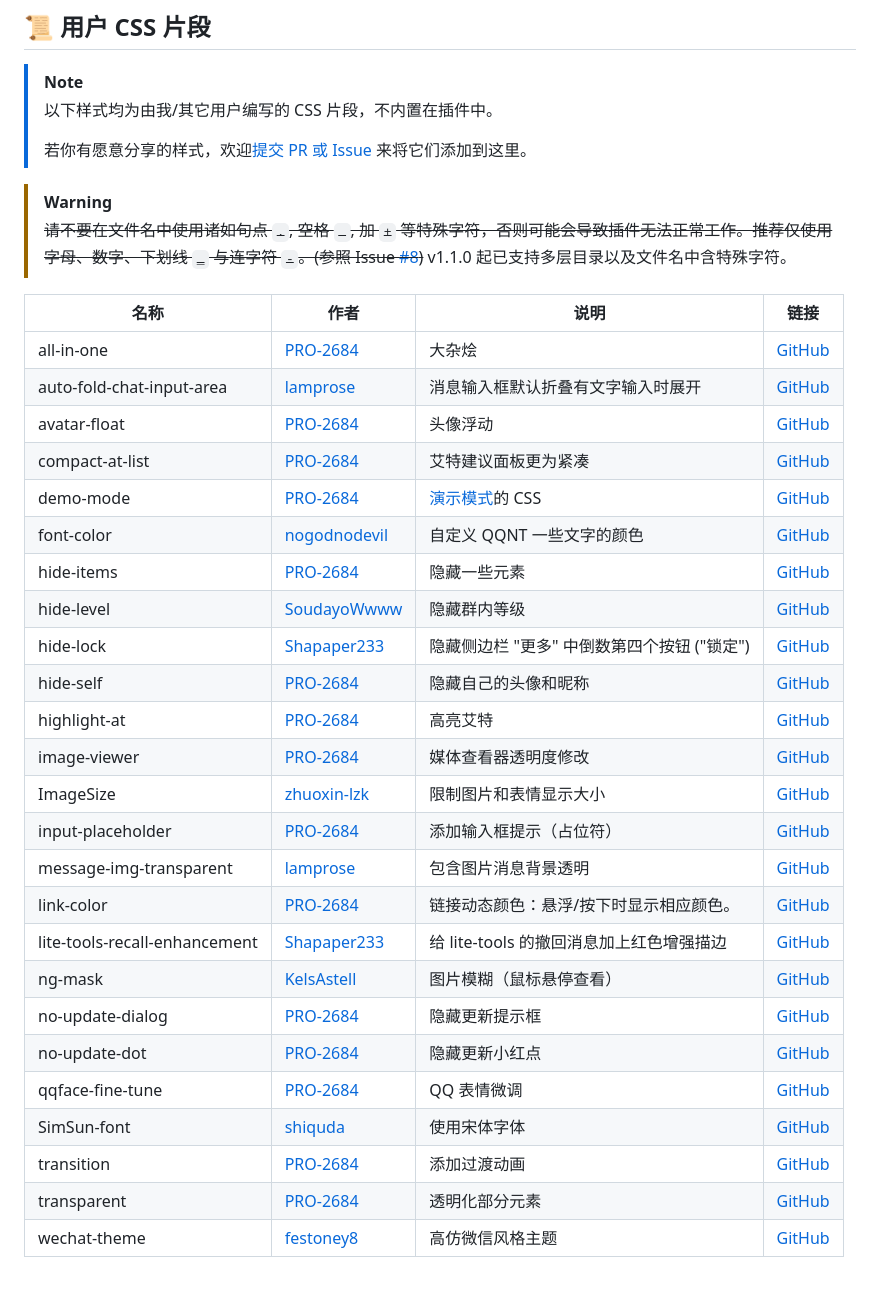
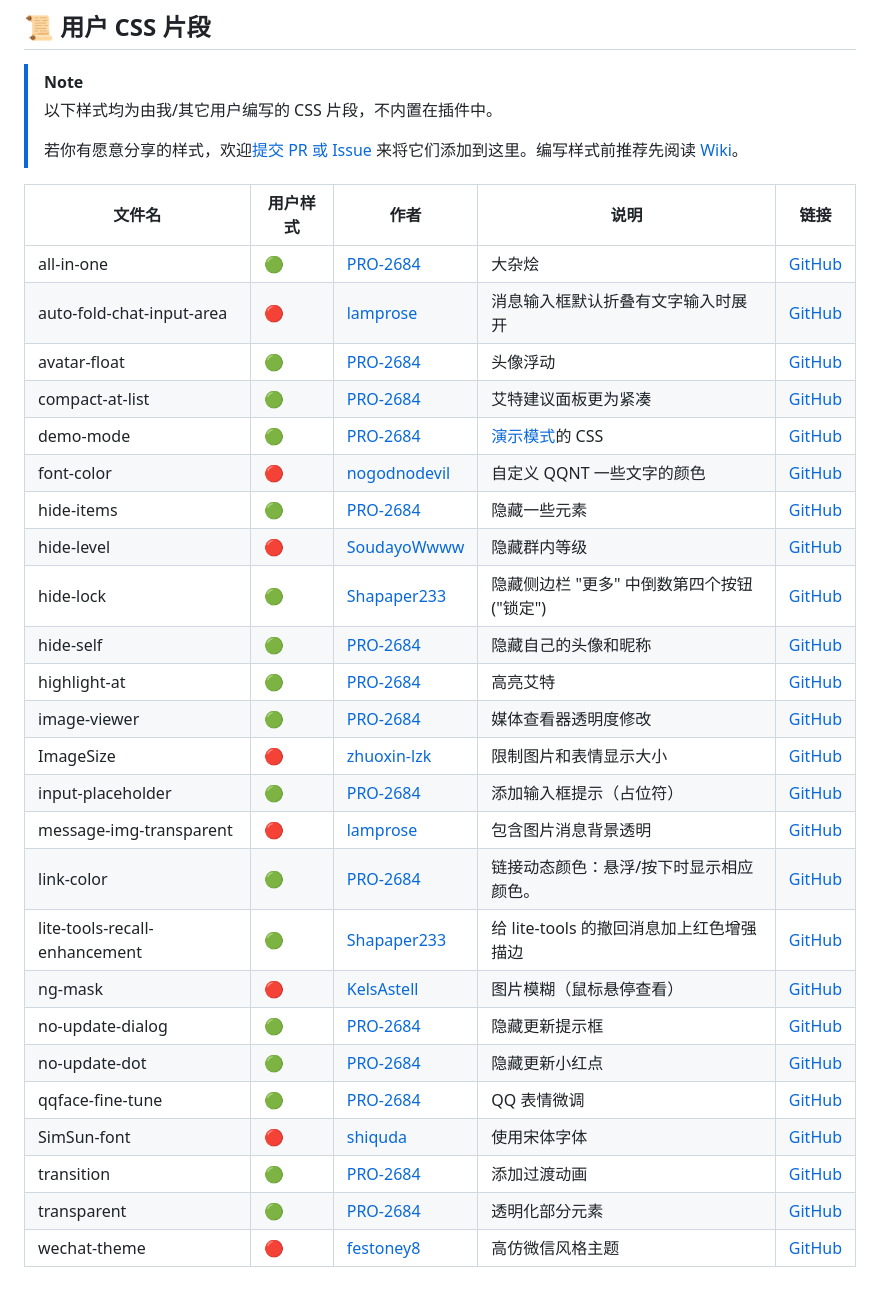
Before and after one commit to PRO-2684/transitio, a Markdown page: README.md, the part around the change printed below. Drawn GitHub-style.

```diff
--- a/README.md
+++ b/README.md
@@ -73,35 +71,32 @@ plugins (所有的插件目录)
 > [!NOTE]
 > 以下样式均为由我/其它用户编写的 CSS 片段，不内置在插件中。
 >
-> 若你有愿意分享的样式，欢迎[提交 PR 或 Issue](https://github.com/PRO-2684/transitio/issues/4) 来将它们添加到这里。
+> 若你有愿意分享的样式，欢迎[提交 PR 或 Issue](https://github.com/PRO-2684/transitio/issues/4) 来将它们添加到这里。编写样式前推荐先阅读 [Wiki](https://github.com/PRO-2684/transitio/wiki)。
 
-> [!WARNING]
-> ~~请不要在文件名中使用诸如句点 `.`, 空格 ` `, 加 `+` 等特殊字符，否则可能会导致插件无法正常工作。推荐仅使用字母、数字、下划线 `_` 与连字符 `-`。(参照 Issue [#8](https://github.com/PRO-2684/transitio/issues/8#issuecomment-1681774753))~~ v1.1.0 起已支持多层目录以及文件名中含特殊字符。
-
-| 名称 | 作者 | 说明 | 链接 |
-| --- | --- | --- | --- |
-| all-in-one | [PRO-2684](https://github.com/PRO-2684) | 大杂烩 | [GitHub](https://github.com/PRO-2684/Transitio-user-css/#all-in-one) |
-| auto-fold-chat-input-area | [lamprose](https://github.com/lamprose) | 消息输入框默认折叠有文字输入时展开 | [GitHub](https://github.com/lamprose/transitio-css#auto-fold-chat-input-area) |
-| avatar-float | [PRO-2684](https://github.com/PRO-2684) | 头像浮动 | [GitHub](https://github.com/PRO-2684/Transitio-user-css/#avatar-float) |
-| compact-at-list | [PRO-2684](https://github.com/PRO-2684) | 艾特建议面板更为紧凑 | [GitHub](https://github.com/PRO-2684/Transitio-user-css/#compact-at-list) |
-| demo-mode | [PRO-2684](https://github.com/PRO-2684) | [演示模式](https://github.com/qianxuu/LiteLoaderQQNT-Plugin-Demo-mode)的 CSS | [GitHub](https://github.com/PRO-2684/Transitio-user-css/#demo-mode) |
-| font-color | [nogodnodevil](https://github.com/nogodnodevil) | 自定义 QQNT 一些文字的颜色 | [GitHub](https://github.com/nogodnodevil/Transitio--font-color) |
-| hide-items | [PRO-2684](https://github.com/PRO-2684) | 隐藏一些元素 | [GitHub](https://github.com/PRO-2684/Transitio-user-css/#hide-items) |
-| hide-level | [SoudayoWwww](https://github.com/SoudayoWwww) | 隐藏群内等级 | [GitHub](https://github.com/SoudayoWwww/transitio-hide-level#hide-level) |
-| hide-lock | [Shapaper233](https://github.com/Shapaper233) | 隐藏侧边栏 "更多" 中倒数第四个按钮 ("锁定") | [GitHub](https://github.com/PRO-2684/Transitio-user-css/#hide-lock) |
-| hide-self | [PRO-2684](https://github.com/PRO-2684) | 隐藏自己的头像和昵称 | [GitHub](https://github.com/PRO-2684/Transitio-user-css/#hide-self) |
-| highlight-at | [PRO-2684](https://github.com/PRO-2684) | 高亮艾特 | [GitHub](https://github.com/PRO-2684/Transitio-user-css/#highlight-at) |
-| image-viewer | [PRO-2684](https://github.com/PRO-2684) | 媒体查看器透明度修改 | [GitHub](https://github.com/PRO-2684/Transitio-user-css/#image-viewer) |
-| ImageSize | [zhuoxin-lzk](https://github.com/zhuoxin-lzk) | 限制图片和表情显示大小 | [GitHub](https://github.com/zhuoxin-lzk/transitio-ImageSize) |
-| input-placeholder | [PRO-2684](https://github.com/PRO-2684) | 添加输入框提示（占位符） | [GitHub](https://github.com/PRO-2684/Transitio-user-css/#input-placeholder) |
-| message-img-transparent | [lamprose](https://github.com/lamprose) | 包含图片消息背景透明 | [GitHub](https://github.com/lamprose/transitio-css#message-img-transparent) |
-| link-color | [PRO-2684](https://github.com/PRO-2684) | 链接动态颜色：悬浮/按下时显示相应颜色。 | [GitHub](https://github.com/PRO-2684/Transitio-user-css/#link-color) |
-| lite-tools-recall-enhancement | [Shapaper233](https://github.com/Shapaper233) | 给 lite-tools 的撤回消息加上红色增强描边 | [GitHub](https://github.com/PRO-2684/Transitio-user-css/#lite-tools-recall-enhancement) |
-| ng-mask | [KelsAstell](https://github.com/KelsAstell) | 图片模糊（鼠标悬停查看） | [GitHub](https://github.com/KelsAstell/Transitio-ng-mask) |
-| no-update-dialog | [PRO-2684](https://github.com/PRO-2684) | 隐藏更新提示框 | [GitHub](https://github.com/PRO-2684/Transitio-user-css/#no-update-dialog) |
-| no-update-dot | [PRO-2684](https://github.com/PRO-2684) | 隐藏更新小红点 | [GitHub](https://github.com/PRO-2684/Transitio-user-css/#no-update-dot) |
-| qqface-fine-tune | [PRO-2684](https://github.com/PRO-2684) | QQ 表情微调 | [GitHub](https://github.com/PRO-2684/Transitio-user-css/#qqface-fine-tune) |
-| SimSun-font | [shiquda](https://github.com/shiquda) | 使用宋体字体 | [GitHub](https://github.com/shiquda/Transitio-user-css/#SimSun-font.css) |
-| transition | [PRO-2684](https://github.com/PRO-2684) | 添加过渡动画 | [GitHub](https://github.com/PRO-2684/Transitio-user-css/#transition) |
-| transparent | [PRO-2684](https://github.com/PRO-2684) | 透明化部分元素 | [GitHub](https://github.com/PRO-2684/Transitio-user-css/#transparent) |
-| wechat-theme | [festoney8](https://github.com/festoney8) | 高仿微信风格主题 | [GitHub](https://github.com/festoney8/LiteLoaderQQNT-Wechat-Theme/) |
+| 文件名 | 用户样式 | 作者 | 说明 | 链接 |
+| --- | --- | --- | --- | --- |
+| all-in-one | 🟢 | [PRO-2684](https://github.com/PRO-2684) | 大杂烩 | [GitHub](https://github.com/PRO-2684/Transitio-user-css/#all-in-one) |
+| auto-fold-chat-input-area | 🔴 | [lamprose](https://github.com/lamprose) | 消息输入框默认折叠有文字输入时展开 | [GitHub](https://github.com/lamprose/transitio-css#auto-fold-chat-input-area) |
+| avatar-float | 🟢 | [PRO-2684](https://github.com/PRO-2684) | 头像浮动 | [GitHub](https://github.com/PRO-2684/Transitio-user-css/#avatar-float) |
+| compact-at-list | 🟢 | [PRO-2684](https://github.com/PRO-2684) | 艾特建议面板更为紧凑 | [GitHub](https://github.com/PRO-2684/Transitio-user-css/#compact-at-list) |
+| demo-mode | 🟢 | [PRO-2684](https://github.com/PRO-2684) | [演示模式](https://github.com/qianxuu/LiteLoaderQQNT-Plugin-Demo-mode)的 CSS | [GitHub](https://github.com/PRO-2684/Transitio-user-css/#demo-mode) |
+| font-color | 🔴 | [nogodnodevil](https://github.com/nogodnodevil) | 自定义 QQNT 一些文字的颜色 | [GitHub](https://github.com/nogodnodevil/Transitio--font-color) |
+| hide-items | 🟢 | [PRO-2684](https://github.com/PRO-2684) | 隐藏一些元素 | [GitHub](https://github.com/PRO-2684/Transitio-user-css/#hide-items) |
+| hide-level | 🔴 | [SoudayoWwww](https://github.com/SoudayoWwww) | 隐藏群内等级 | [GitHub](https://github.com/SoudayoWwww/transitio-hide-level#hide-level) |
+| hide-lock | 🟢 | [Shapaper233](https://github.com/Shapaper233) | 隐藏侧边栏 "更多" 中倒数第四个按钮 ("锁定") | [GitHub](https://github.com/PRO-2684/Transitio-user-css/#hide-lock) |
+| hide-self | 🟢 | [PRO-2684](https://github.com/PRO-2684) | 隐藏自己的头像和昵称 | [GitHub](https://github.com/PRO-2684/Transitio-user-css/#hide-self) |
+| highlight-at | 🟢 | [PRO-2684](https://github.com/PRO-2684) | 高亮艾特 | [GitHub](https://github.com/PRO-2684/Transitio-user-css/#highlight-at) |
+| image-viewer | 🟢 | [PRO-2684](https://github.com/PRO-2684) | 媒体查看器透明度修改 | [GitHub](https://github.com/PRO-2684/Transitio-user-css/#image-viewer) |
+| ImageSize | 🔴 | [zhuoxin-lzk](https://github.com/zhuoxin-lzk) | 限制图片和表情显示大小 | [GitHub](https://github.com/zhuoxin-lzk/transitio-ImageSize) |
+| input-placeholder | 🟢 | [PRO-2684](https://github.com/PRO-2684) | 添加输入框提示（占位符） | [GitHub](https://github.com/PRO-2684/Transitio-user-css/#input-placeholder) |
+| message-img-transparent | 🔴 | [lamprose](https://github.com/lamprose) | 包含图片消息背景透明 | [GitHub](https://github.com/lamprose/transitio-css#message-img-transparent) |
+| link-color | 🟢 | [PRO-2684](https://github.com/PRO-2684) | 链接动态颜色：悬浮/按下时显示相应颜色。 | [GitHub](https://github.com/PRO-2684/Transitio-user-css/#link-color) |
+| lite-tools-recall-enhancement | 🟢 | [Shapaper233](https://github.com/Shapaper233) | 给 lite-tools 的撤回消息加上红色增强描边 | [GitHub](https://github.com/PRO-2684/Transitio-user-css/#lite-tools-recall-enhancement) |
+| ng-mask | 🔴 | [KelsAstell](https://github.com/KelsAstell) | 图片模糊（鼠标悬停查看） | [GitHub](https://github.com/KelsAstell/Transitio-ng-mask) |
+| no-update-dialog | 🟢 | [PRO-2684](https://github.com/PRO-2684) | 隐藏更新提示框 | [GitHub](https://github.com/PRO-2684/Transitio-user-css/#no-update-dialog) |
+| no-update-dot | 🟢 | [PRO-2684](https://github.com/PRO-2684) | 隐藏更新小红点 | [GitHub](https://github.com/PRO-2684/Transitio-user-css/#no-update-dot) |
+| qqface-fine-tune | 🟢 | [PRO-2684](https://github.com/PRO-2684) | QQ 表情微调 | [GitHub](https://github.com/PRO-2684/Transitio-user-css/#qqface-fine-tune) |
+| SimSun-font | 🔴 | [shiquda](https://github.com/shiquda) | 使用宋体字体 | [GitHub](https://github.com/shiquda/Transitio-user-css/#SimSun-font.css) |
+| transition | 🟢 | [PRO-2684](https://github.com/PRO-2684) | 添加过渡动画 | [GitHub](https://github.com/PRO-2684/Transitio-user-css/#transition) |
+| transparent | 🟢 | [PRO-2684](https://github.com/PRO-2684) | 透明化部分元素 | [GitHub](https://github.com/PRO-2684/Transitio-user-css/#transparent) |
+| wechat-theme | 🔴 | [festoney8](https://github.com/festoney8) | 高仿微信风格主题 | [GitHub](https://github.com/festoney8/LiteLoaderQQNT-Wechat-Theme/) |
```
Also changed, not shown: other parts of README.md (+7 -9 lines), attachments/settings.jpg, 1 other file.
